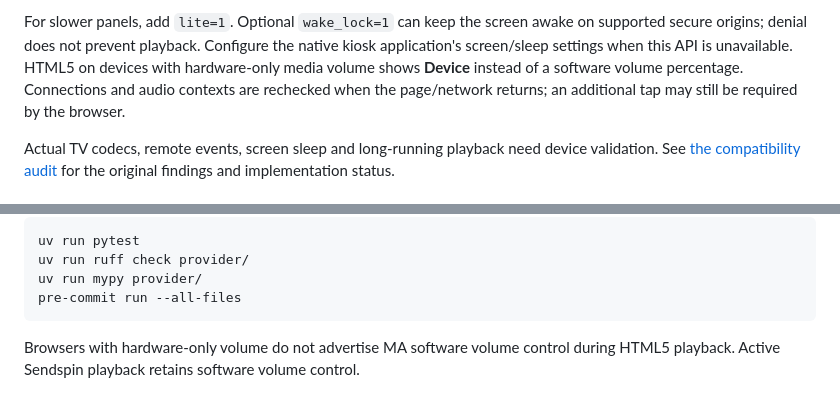
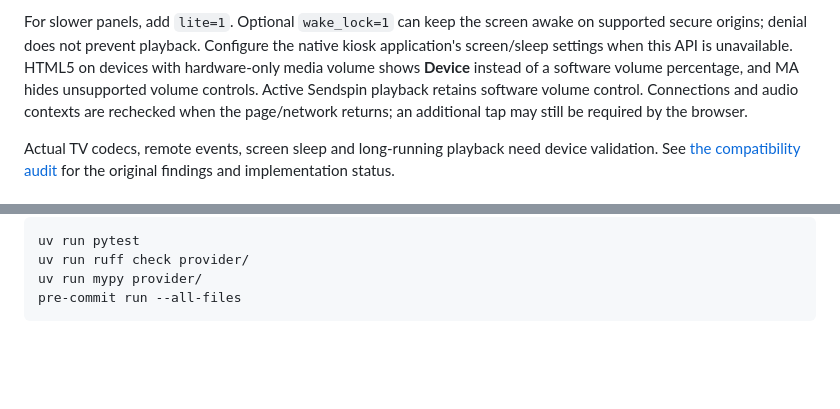
Before and after one commit to trudenboy/ma-provider-web-kiosk, a Markdown page: README.md, 2 parts joined by grey strips. Drawn GitHub-style; blank space fills up the shorter version.

Commit message:
docs: explain volume capabilities in browser compatibility section

````diff
--- a/README.md
+++ b/README.md
@@ -168,7 +168,8 @@ For slower panels, add `lite=1`. Optional `wake_lock=1` can keep the screen awak
 on supported secure origins; denial does not prevent playback. Configure the
 native kiosk application's screen/sleep settings when this API is unavailable.
 HTML5 on devices with hardware-only media volume shows **Device** instead of a
-software volume percentage. Connections and audio contexts are rechecked when
+software volume percentage, and MA hides unsupported volume controls. Active
+Sendspin playback retains software volume control. Connections and audio contexts are rechecked when
 the page/network returns; an additional tap may still be required by the browser.
 
 Actual TV codecs, remote events, screen sleep and long-running playback need
@@ -191,5 +192,3 @@ uv run ruff check provider/
 uv run mypy provider/
 pre-commit run --all-files
 ```
-
-Browsers with hardware-only volume do not advertise MA software volume control during HTML5 playback. Active Sendspin playback retains software volume control.
````
